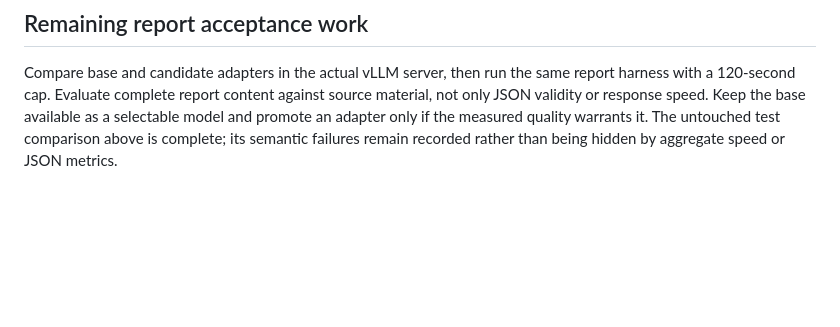
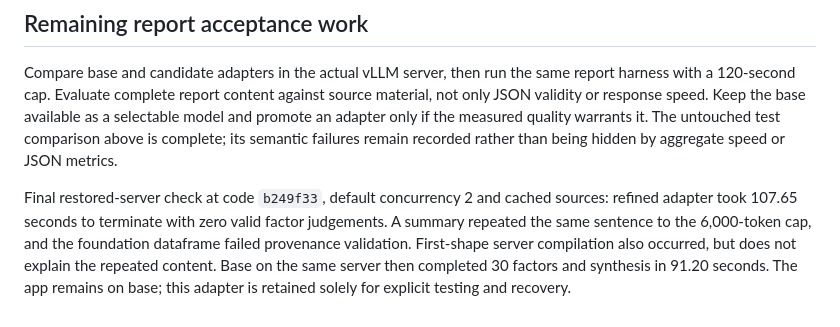
Before and after one commit to eomsky/CreditReviewSupportAgent, a Markdown page: docs/SFT_EVALUATION_2026-09-08.md, the part around the change. GitHub-like rendering; blank space fills up the shorter version.

Commit message:
Record measured overnight results and retain base after adapter failures

```diff
--- a/docs/SFT_EVALUATION_2026-09-08.md
+++ b/docs/SFT_EVALUATION_2026-09-08.md
@@ -125,3 +125,11 @@ source material, not only JSON validity or response speed. Keep the base availab
 as a selectable model and promote an adapter only if the measured quality warrants
 it. The untouched test comparison above is complete; its semantic failures remain
 recorded rather than being hidden by aggregate speed or JSON metrics.
+
+Final restored-server check at code `b249f33`, default concurrency 2 and cached
+sources: refined adapter took 107.65 seconds to terminate with zero valid factor
+judgements. A summary repeated the same sentence to the 6,000-token cap, and the
+foundation dataframe failed provenance validation. First-shape server compilation
+also occurred, but does not explain the repeated content. Base on the same server
+then completed 30 factors and synthesis in 91.20 seconds. The app remains on base;
+this adapter is retained solely for explicit testing and recovery.
```
Also changed, not shown: docs/OVERNIGHT_RESULTS_2026-09-08.md (added, +149 -0 lines).
